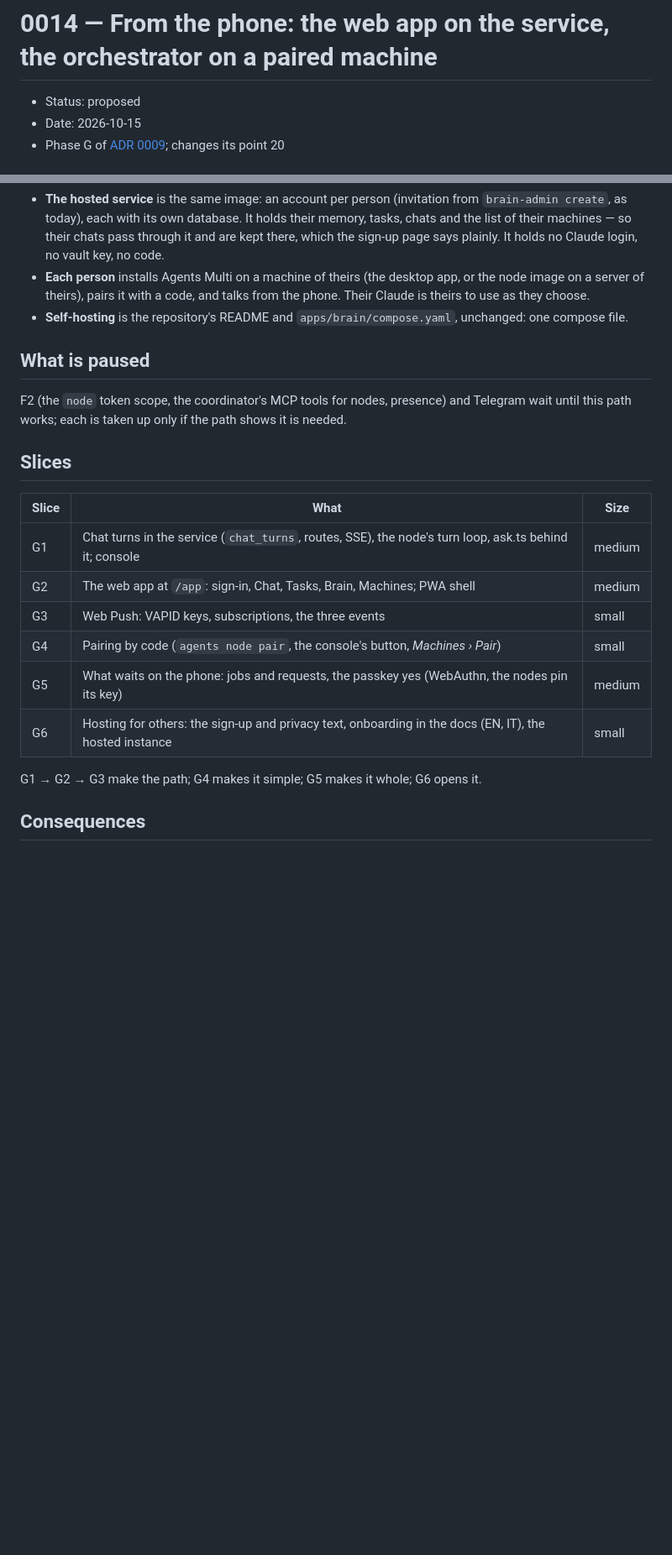
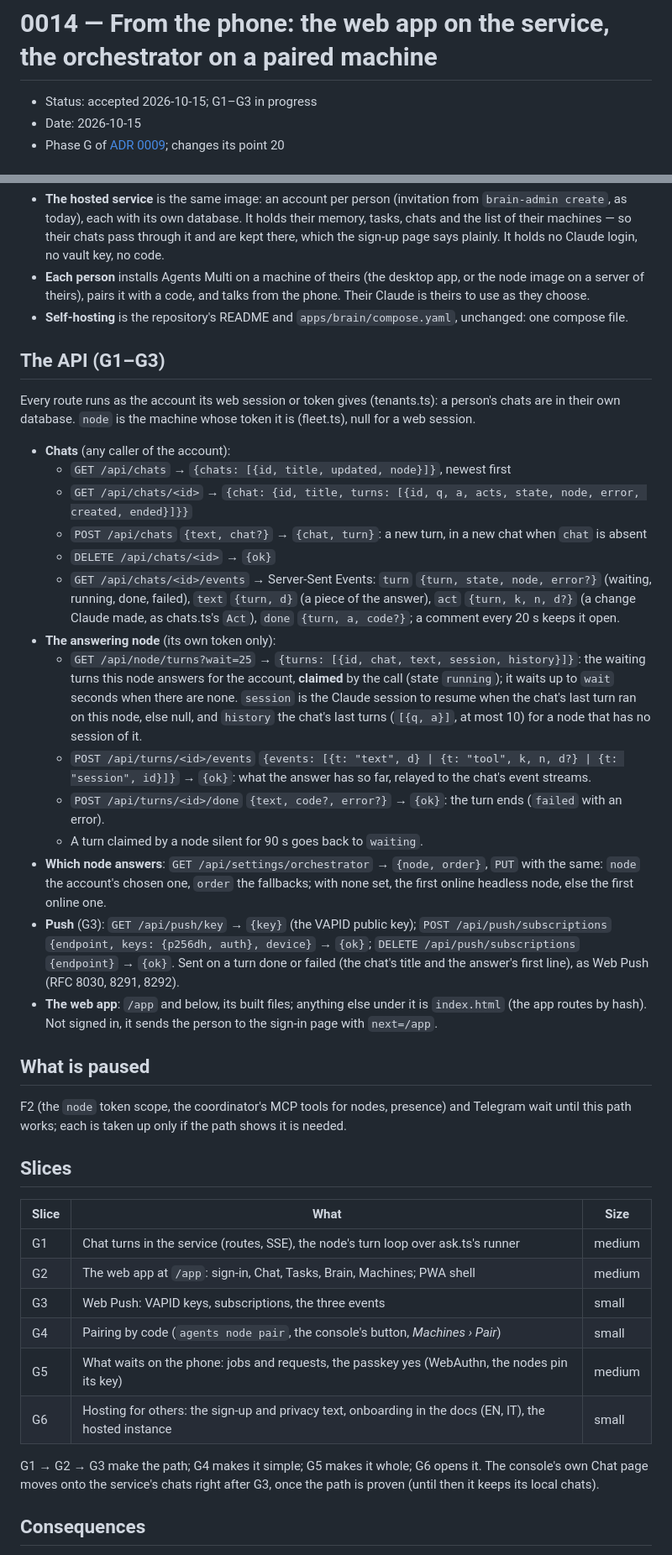
Before and after one commit to artysan-code/agents-multi, a Markdown page: docs/adr/0014-from-the-phone.md, 2 parts joined by grey strips. Shown at 84% size. Drawn GitHub-style; blank space fills up the shorter version.

Commit message:
docs(adr): 0014 accepted, with the API of G1 to G3

```diff
--- a/docs/adr/0014-from-the-phone.md
+++ b/docs/adr/0014-from-the-phone.md
@@ -1,6 +1,6 @@
 # 0014 — From the phone: the web app on the service, the orchestrator on a paired machine
 
-- Status: proposed
+- Status: accepted 2026-10-15; G1–G3 in progress
 - Date: 2026-10-15
 - Phase G of [ADR 0009](0009-agents-multi-2.md); changes its point 20
 
@@ -103,6 +103,38 @@ phone (web app, PWA) ──HTTPS──▶ the service ◀──HTTPS, outbound
   of theirs), pairs it with a code, and talks from the phone. Their Claude is theirs to use as they choose.
 - **Self-hosting** is the repository's README and `apps/brain/compose.yaml`, unchanged: one compose file.
 
+## The API (G1–G3)
+
+Every route runs as the account its web session or token gives (tenants.ts): a person's chats are in their own
+database. `node` is the machine whose token it is (fleet.ts), null for a web session.
+
+- **Chats** (any caller of the account):
+  - `GET /api/chats` → `{chats: [{id, title, updated, node}]}`, newest first
+  - `GET /api/chats/<id>` → `{chat: {id, title, turns: [{id, q, a, acts, state, node, error, created, ended}]}}`
+  - `POST /api/chats` `{text, chat?}` → `{chat, turn}`: a new turn, in a new chat when `chat` is absent
+  - `DELETE /api/chats/<id>` → `{ok}`
+  - `GET /api/chats/<id>/events` → Server-Sent Events: `turn` `{turn, state, node, error?}` (waiting, running,
+    done, failed), `text` `{turn, d}` (a piece of the answer), `act` `{turn, k, n, d?}` (a change Claude made, as
+    chats.ts's `Act`), `done` `{turn, a, code?}`; a comment every 20 s keeps it open.
+- **The answering node** (its own token only):
+  - `GET /api/node/turns?wait=25` → `{turns: [{id, chat, text, session, history}]}`: the waiting turns this node
+    answers for the account, **claimed** by the call (state `running`); it waits up to `wait` seconds when there
+    are none. `session` is the Claude session to resume when the chat's last turn ran on this node, else null,
+    and `history` the chat's last turns (`[{q, a}]`, at most 10) for a node that has no session of it.
+  - `POST /api/turns/<id>/events` `{events: [{t: "text", d} | {t: "tool", k, n, d?} | {t: "session", id}]}` →
+    `{ok}`: what the answer has so far, relayed to the chat's event streams.
+  - `POST /api/turns/<id>/done` `{text, code?, error?}` → `{ok}`: the turn ends (`failed` with an error).
+  - A turn claimed by a node silent for 90 s goes back to `waiting`.
+- **Which node answers**: `GET /api/settings/orchestrator` → `{node, order}`, `PUT` with the same: `node` the
+  account's chosen one, `order` the fallbacks; with none set, the first online headless node, else the first
+  online one.
+- **Push** (G3): `GET /api/push/key` → `{key}` (the VAPID public key); `POST /api/push/subscriptions`
+  `{endpoint, keys: {p256dh, auth}, device}` → `{ok}`; `DELETE /api/push/subscriptions` `{endpoint}` → `{ok}`.
+  Sent on a turn done or failed (the chat's title and the answer's first line), as Web Push (RFC 8030, 8291,
+  8292).
+- **The web app**: `/app` and below, its built files; anything else under it is `index.html` (the app routes by
+  hash). Not signed in, it sends the person to the sign-in page with `next=/app`.
+
 ## What is paused
 
 F2 (the `node` token scope, the coordinator's MCP tools for nodes, presence) and Telegram wait until this path
@@ -112,14 +144,15 @@ works; each is taken up only if the path shows it is needed.
 
 | Slice | What                                                                                                   | Size   |
 | ----- | ------------------------------------------------------------------------------------------------------ | ------ |
-| G1    | Chat turns in the service (`chat_turns`, routes, SSE), the node's turn loop, ask.ts behind it; console | medium |
+| G1    | Chat turns in the service (routes, SSE), the node's turn loop over ask.ts's runner                     | medium |
 | G2    | The web app at `/app`: sign-in, Chat, Tasks, Brain, Machines; PWA shell                                | medium |
 | G3    | Web Push: VAPID keys, subscriptions, the three events                                                  | small  |
 | G4    | Pairing by code (`agents node pair`, the console's button, _Machines › Pair_)                          | small  |
 | G5    | What waits on the phone: jobs and requests, the passkey yes (WebAuthn, the nodes pin its key)          | medium |
 | G6    | Hosting for others: the sign-up and privacy text, onboarding in the docs (EN, IT), the hosted instance | small  |
 
-G1 → G2 → G3 make the path; G4 makes it simple; G5 makes it whole; G6 opens it.
+G1 → G2 → G3 make the path; G4 makes it simple; G5 makes it whole; G6 opens it. The console's own Chat page
+moves onto the service's chats right after G3, once the path is proven (until then it keeps its local chats).
 
 ## Consequences
 
```
